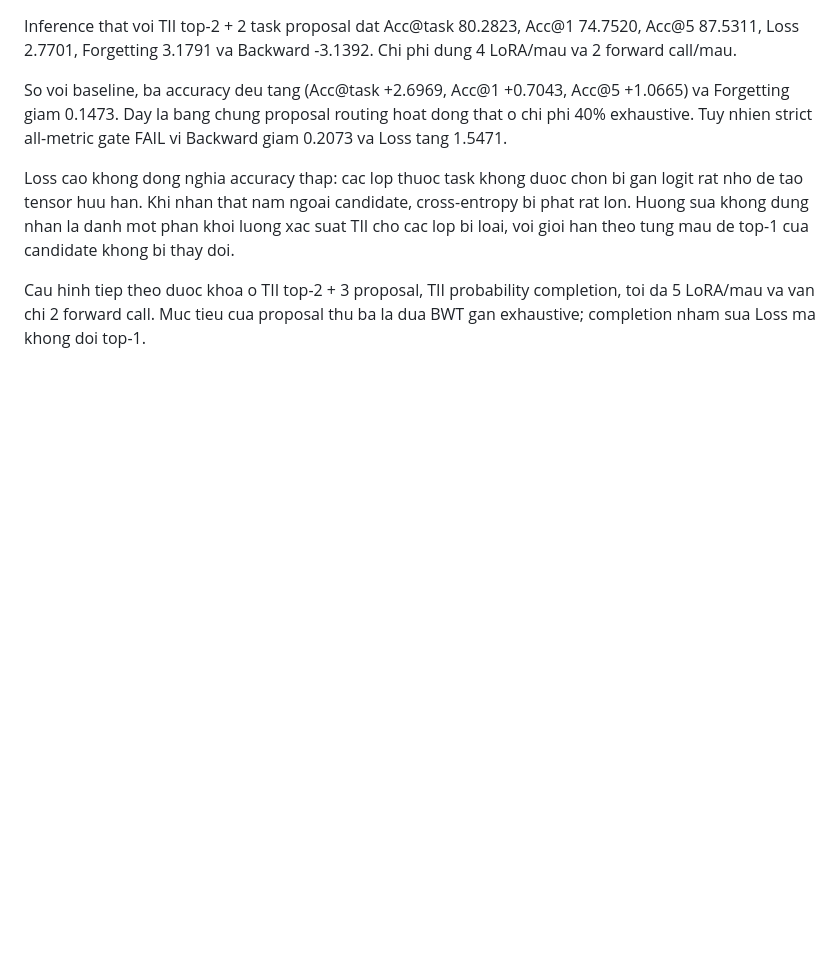
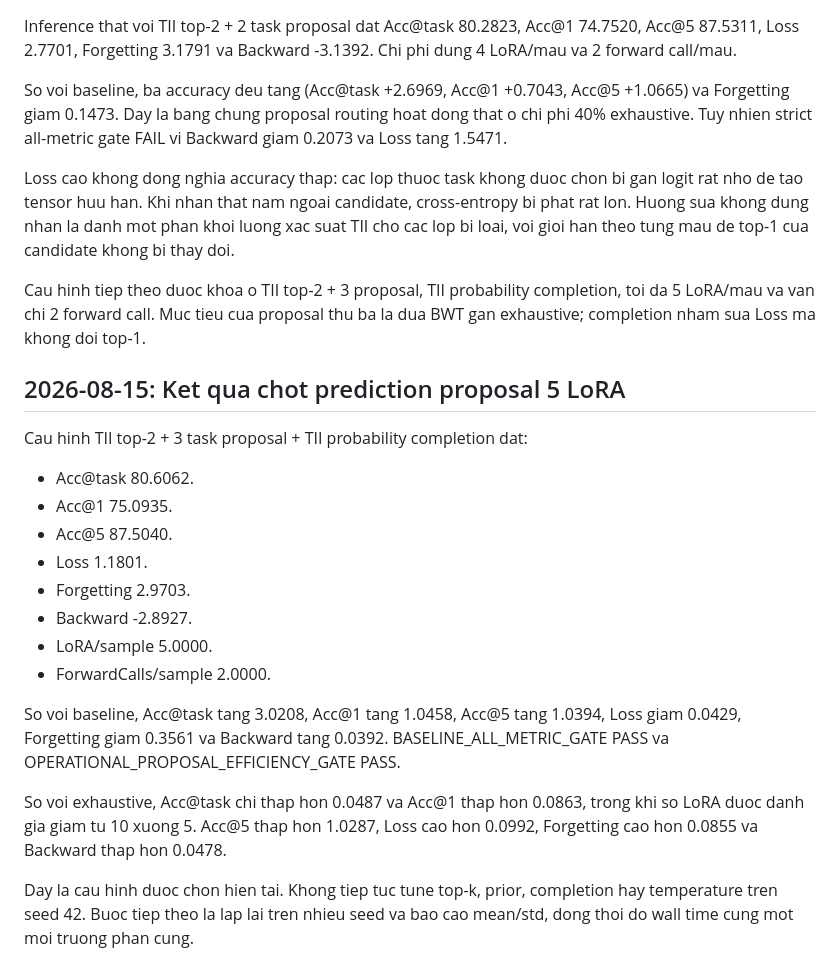
Before and after one commit to Truong140206/Hybrid_ReMatching, a Markdown page: EXPERIMENT_PROGRESS_VI.md, the part around the change. GitHub-like rendering; blank space fills up the shorter version.

```diff
--- a/EXPERIMENT_PROGRESS_VI.md
+++ b/EXPERIMENT_PROGRESS_VI.md
@@ -2748,3 +2748,28 @@ candidate khong bi thay doi.
 Cau hinh tiep theo duoc khoa o TII top-2 + 3 proposal, TII probability
 completion, toi da 5 LoRA/mau va van chi 2 forward call. Muc tieu cua proposal
 thu ba la dua BWT gan exhaustive; completion nham sua Loss ma khong doi top-1.
+
+## 2026-08-15: Ket qua chot prediction proposal 5 LoRA
+
+Cau hinh TII top-2 + 3 task proposal + TII probability completion dat:
+
+- Acc@task 80.6062.
+- Acc@1 75.0935.
+- Acc@5 87.5040.
+- Loss 1.1801.
+- Forgetting 2.9703.
+- Backward -2.8927.
+- LoRA/sample 5.0000.
+- ForwardCalls/sample 2.0000.
+
+So voi baseline, Acc@task tang 3.0208, Acc@1 tang 1.0458, Acc@5 tang
+1.0394, Loss giam 0.0429, Forgetting giam 0.3561 va Backward tang 0.0392.
+BASELINE_ALL_METRIC_GATE PASS va OPERATIONAL_PROPOSAL_EFFICIENCY_GATE PASS.
+
+So voi exhaustive, Acc@task chi thap hon 0.0487 va Acc@1 thap hon 0.0863,
+trong khi so LoRA duoc danh gia giam tu 10 xuong 5. Acc@5 thap hon 1.0287,
+Loss cao hon 0.0992, Forgetting cao hon 0.0855 va Backward thap hon 0.0478.
+
+Day la cau hinh duoc chon hien tai. Khong tiep tuc tune top-k, prior, completion
+hay temperature tren seed 42. Buoc tiep theo la lap lai tren nhieu seed va bao
+cao mean/std, dong thoi do wall time cung mot moi truong phan cung.
```
Also changed, not shown: IMAGENET_R_EXPERIMENT_PROGRESS_VI.md (+32 -0 lines), WORK_HANDOFF_VI.md (+47 -0 lines).
